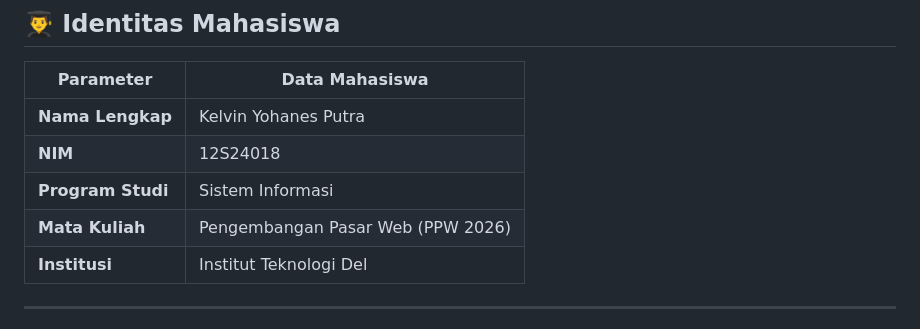
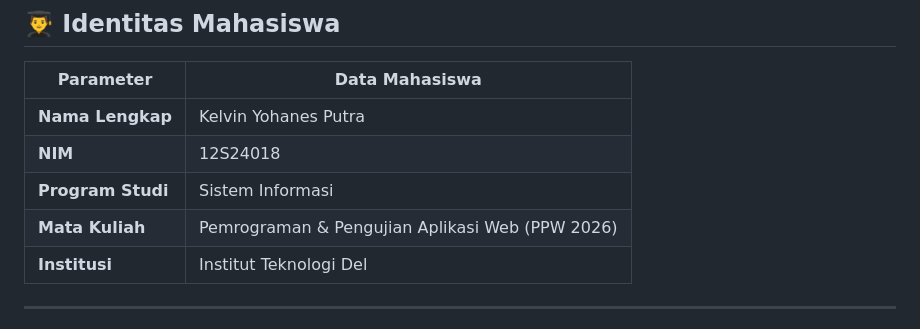
Before and after one commit to KelvinMarpaung18/ppw-2026-week2-12S24018, a Markdown page: README.md, the part around the change. Rendered like a GitHub page.

Commit message:
Update tampilan dan struktur kode

```diff
--- a/README.md
+++ b/README.md
@@ -12,7 +12,7 @@
 | **Nama Lengkap** | Kelvin Yohanes Putra |
 | **NIM** | 12S24018 |
 | **Program Studi** | Sistem Informasi |
-| **Mata Kuliah** | Pengembangan Pasar Web (PPW 2026) |
+| **Mata Kuliah** | Pemrograman & Pengujian Aplikasi Web (PPW 2026) |
 | **Institusi** | Institut Teknologi Del |
 
 ---
```
